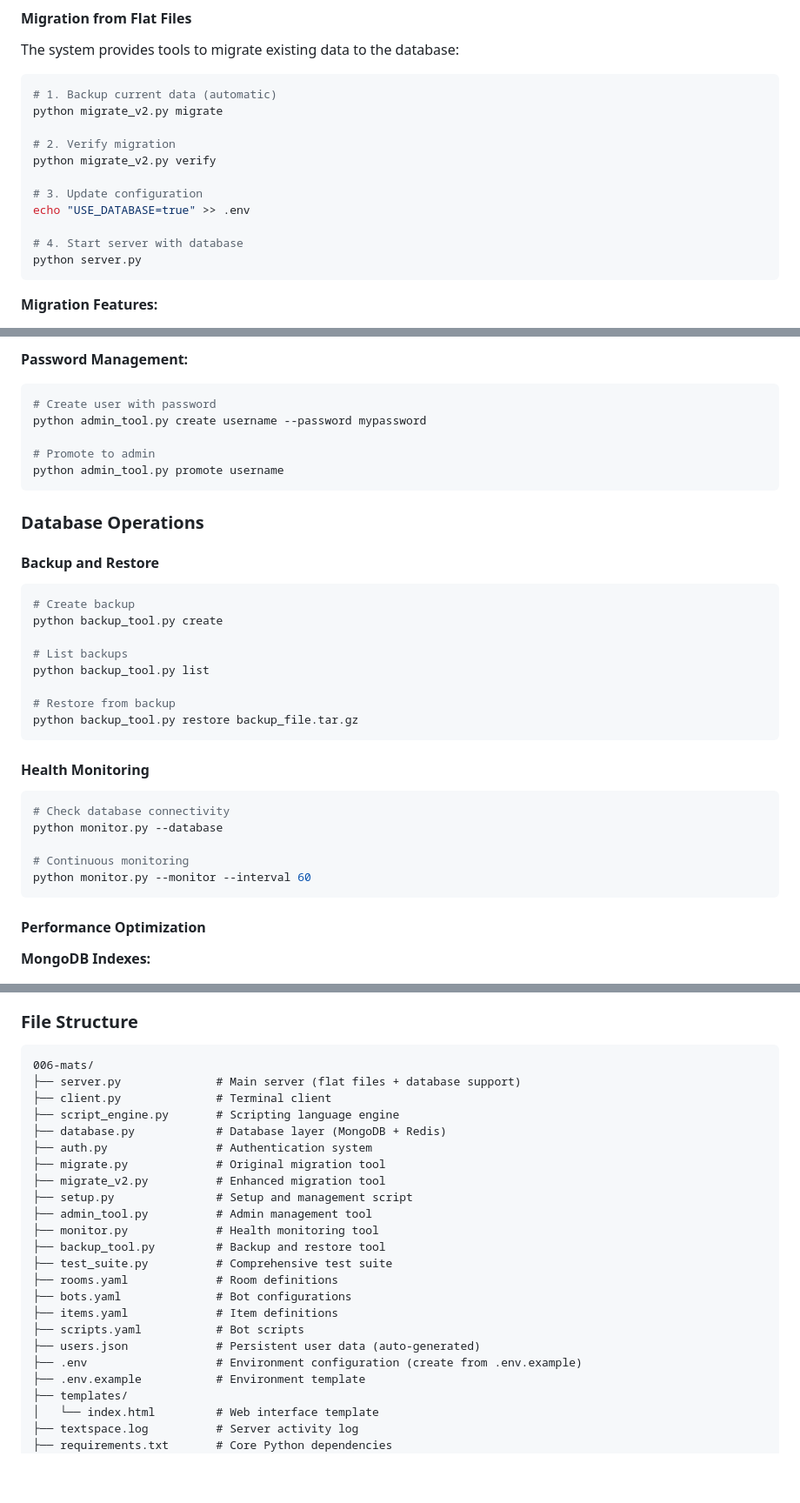
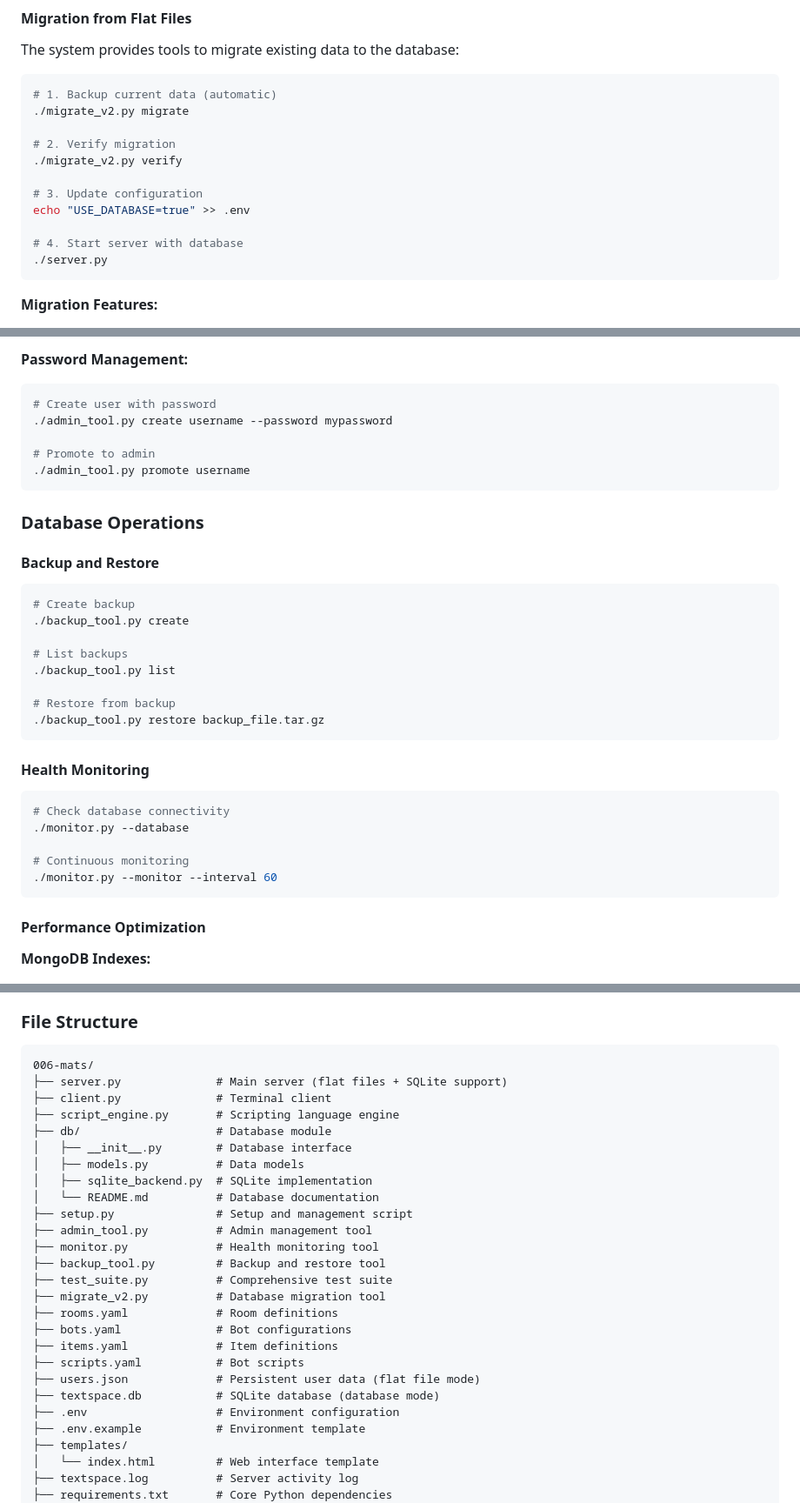
Before and after one commit to earchibald/textspace-mud, a Markdown page: README.md, 3 parts joined by grey strips. Shown at 87% size. Drawn GitHub-style; blank space fills up the shorter version.

````diff
--- a/README.md
+++ b/README.md
@@ -197,16 +197,16 @@ The system provides tools to migrate existing data to the database:
 
 ```bash
 # 1. Backup current data (automatic)
-python migrate_v2.py migrate
+./migrate_v2.py migrate
 
 # 2. Verify migration
-python migrate_v2.py verify
+./migrate_v2.py verify
 
 # 3. Update configuration
 echo "USE_DATABASE=true" >> .env
 
 # 4. Start server with database
-python server.py
+./server.py
 ```
 
 **Migration Features:**
@@ -240,10 +240,10 @@ python server.py
 **Password Management:**
 ```bash
 # Create user with password
-python admin_tool.py create username --password mypassword
+./admin_tool.py create username --password mypassword
 
 # Promote to admin
-python admin_tool.py promote username
+./admin_tool.py promote username
 ```
 
 ### Database Operations
@@ -252,23 +252,23 @@ python admin_tool.py promote username
 
 ```bash
 # Create backup
-python backup_tool.py create
+./backup_tool.py create
 
 # List backups
-python backup_tool.py list
+./backup_tool.py list
 
 # Restore from backup
-python backup_tool.py restore backup_file.tar.gz
+./backup_tool.py restore backup_file.tar.gz
 ```
 
 #### Health Monitoring
 
 ```bash
 # Check database connectivity
-python monitor.py --database
+./monitor.py --database
 
 # Continuous monitoring
-python monitor.py --monitor --interval 60
+./monitor.py --monitor --interval 60
 ```
 
 #### Performance Optimization
@@ -477,24 +477,27 @@ python client.py
 
 ```
 006-mats/
-├── server.py              # Main server (flat files + database support)
+├── server.py              # Main server (flat files + SQLite support)
 ├── client.py              # Terminal client
 ├── script_engine.py       # Scripting language engine
-├── database.py            # Database layer (MongoDB + Redis)
-├── auth.py                # Authentication system
-├── migrate.py             # Original migration tool
-├── migrate_v2.py          # Enhanced migration tool
+├── db/                    # Database module
+│   ├── __init__.py        # Database interface
+│   ├── models.py          # Data models
+│   ├── sqlite_backend.py  # SQLite implementation
+│   └── README.md          # Database documentation
 ├── setup.py               # Setup and management script
 ├── admin_tool.py          # Admin management tool
 ├── monitor.py             # Health monitoring tool
 ├── backup_tool.py         # Backup and restore tool
 ├── test_suite.py          # Comprehensive test suite
+├── migrate_v2.py          # Database migration tool
 ├── rooms.yaml             # Room definitions
 ├── bots.yaml              # Bot configurations
 ├── items.yaml             # Item definitions
 ├── scripts.yaml           # Bot scripts
-├── users.json             # Persistent user data (auto-generated)
-├── .env                   # Environment configuration (create from .env.example)
+├── users.json             # Persistent user data (flat file mode)
+├── textspace.db           # SQLite database (database mode)
+├── .env                   # Environment configuration
 ├── .env.example           # Environment template
 ├── templates/
 │   └── index.html         # Web interface template
````
Also changed, not shown: other parts of README.md (+31 -31 lines).
